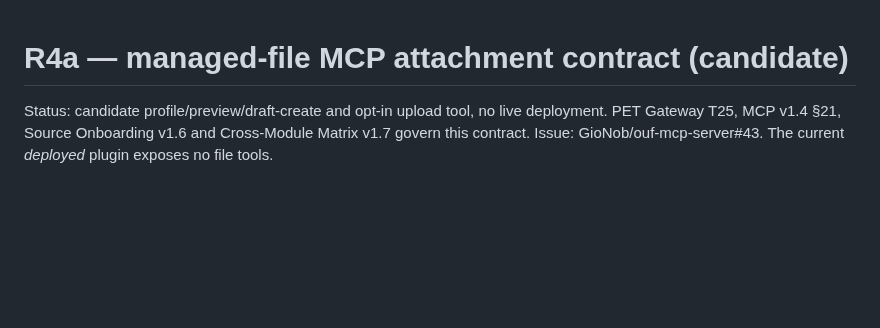
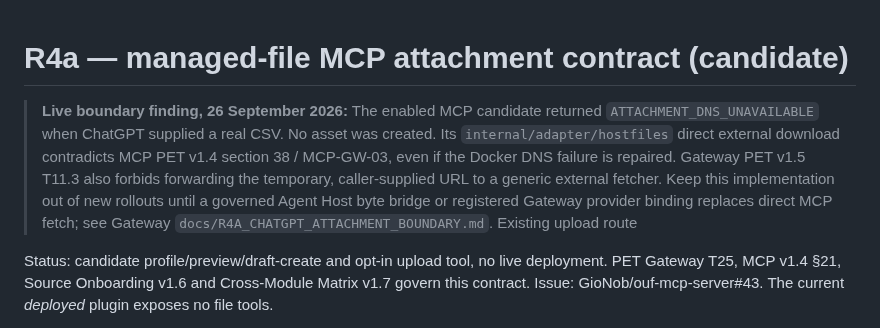
Before and after one commit to GioNob/ouf-mcp-server, a Markdown page: docs/R4A_MANAGED_FILE_MCP_CONTRACT.md, the part around the change. Drawn GitHub-style; blank space fills up the shorter version.

Commit message:
Mark direct MCP attachment fetch as failing PET boundary

```diff
--- a/docs/R4A_MANAGED_FILE_MCP_CONTRACT.md
+++ b/docs/R4A_MANAGED_FILE_MCP_CONTRACT.md
@@ -1,4 +1,15 @@
 # R4a — managed-file MCP attachment contract (candidate)
+
+> **Live boundary finding, 26 September 2026:** The enabled MCP candidate
+> returned `ATTACHMENT_DNS_UNAVAILABLE` when ChatGPT supplied a real CSV.
+> No asset was created. Its `internal/adapter/hostfiles` direct external
+> download contradicts MCP PET v1.4 section 38 / MCP-GW-03, even if the
+> Docker DNS failure is repaired. Gateway PET v1.5 T11.3 also forbids
+> forwarding the temporary, caller-supplied URL to a generic external
+> fetcher. Keep this implementation out of new rollouts until a governed
+> Agent Host byte bridge or registered Gateway provider binding replaces
+> direct MCP fetch; see Gateway
+> `docs/R4A_CHATGPT_ATTACHMENT_BOUNDARY.md`. Existing upload route
 
 Status: candidate profile/preview/draft-create and opt-in upload tool, no live deployment. PET Gateway T25, MCP v1.4 §21,
 Source Onboarding v1.6 and Cross-Module Matrix v1.7 govern this contract.
```
